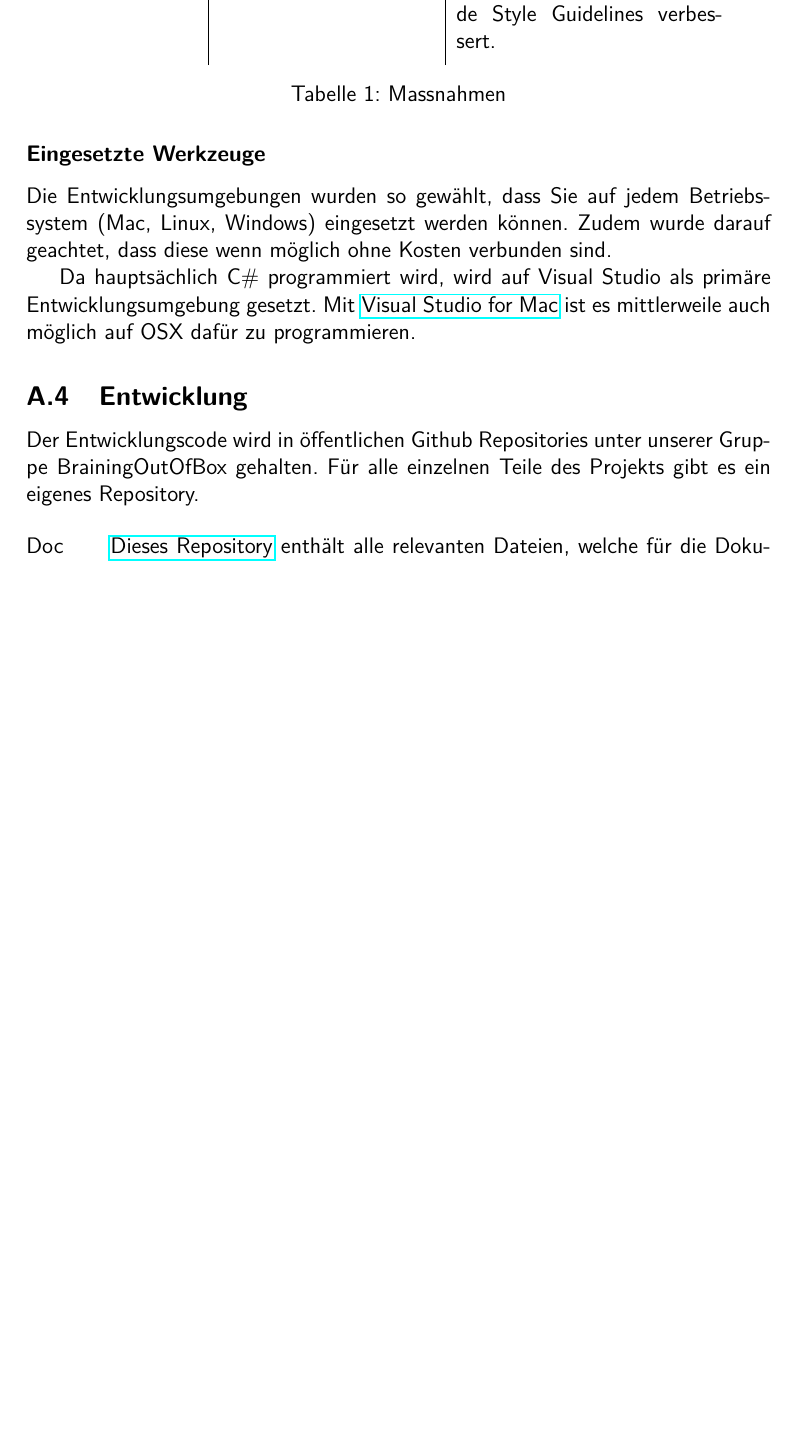
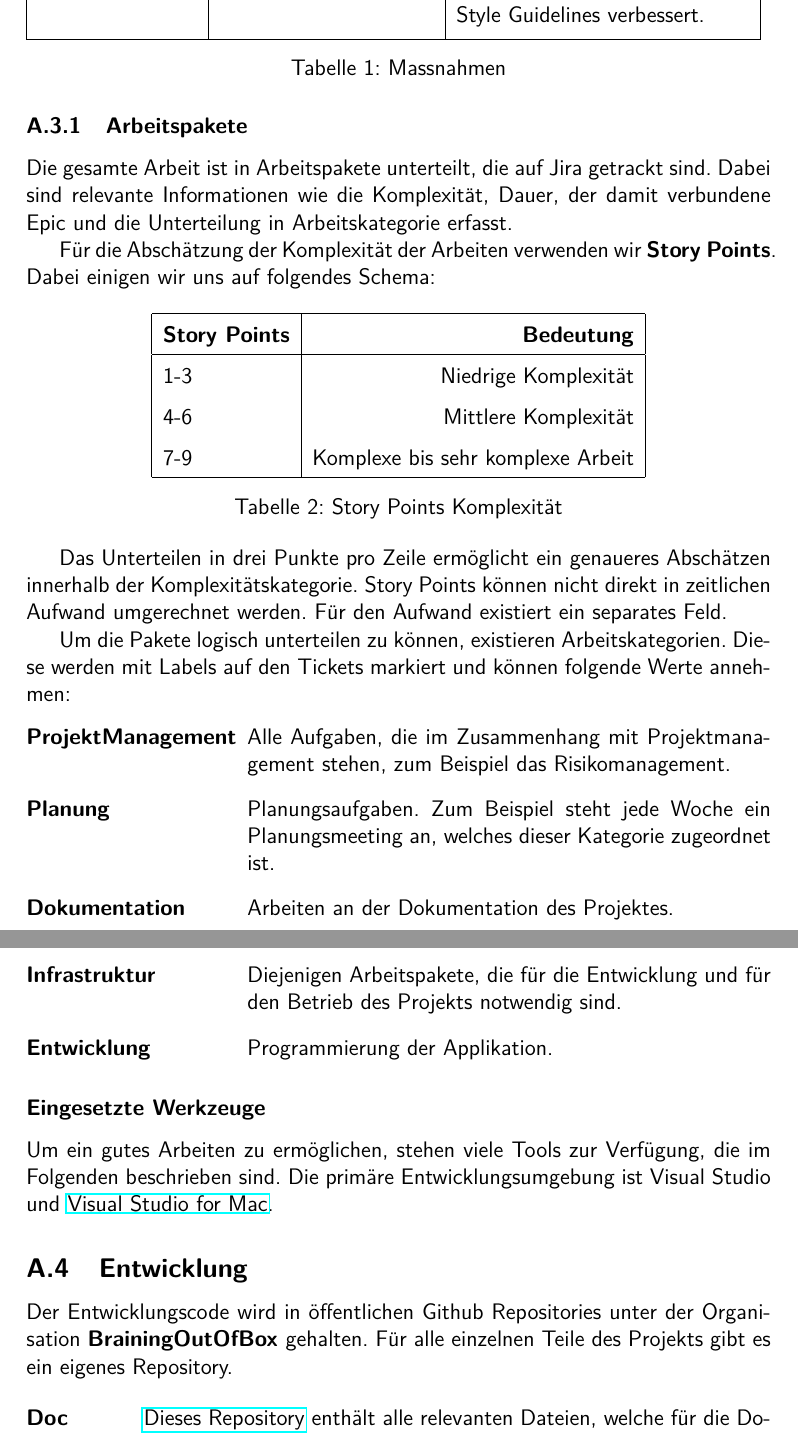
Before and after one commit to BrainingOutOfBox/Doc, a LaTeX document (document.tex, which reads styles.sty, tex/appendix/project_plan/project_plan.tex): part of page 11 of 13 before the commit and two parts of pages 11 and 12 of 13 after it, the two joined at a grey line, cut so that both start at the same text, the shorter picture padded with empty space. Compiled offline with pdfLaTeX.

Commit message:
Add section Arbeitspakete, revision project-plan

```diff
--- a/styles.sty
+++ b/styles.sty
@@ -25,6 +25,9 @@
 %Document format
 \usepackage[a4paper, total={5.5in, 8.5in}]{geometry}
 
+%Margin in description
+\usepackage{calc}
+\usepackage{enumitem}
 
 %Select sans-serif font
 \renewcommand{\familydefault}{\sfdefault}
--- a/tex/appendix/project_plan/project_plan.tex
+++ b/tex/appendix/project_plan/project_plan.tex
@@ -54,21 +61,50 @@ Das Endprodukt dieses Projekts soll von möglichst hoher Qualität sein. Wie in
     \hline
     Meeting im Team und mit Betreuer & Jede Woche & Projektstand aufzeigen, allfällige Probleme möglichst früh erkennen.\\
     \hline
-    Code Reviews & Bei jedem Pull Request & Die Qualität des Codes wird durch die Einhaltung der Code Style Guidelines verbessert.
+    Code Reviews & Bei jedem Pull Request & Die Qualität des Codes wird durch die Einhaltung der Code Style Guidelines verbessert.\\
+    \hline
   \end{tabular}
   \caption[Projektplan]{Massnahmen}
   \label{tab:Massnahmen}
 \end{table}
 
+\subsubsection{Arbeitspakete}
+Die gesamte Arbeit ist in Arbeitspakete unterteilt, die auf Jira getrackt sind. Dabei sind relevante Informationen wie die Komplexität, Dauer, der damit verbundene Epic und die Unterteilung in Arbeitskategorie erfasst.
+
+Für die Abschätzung der Komplexität der Arbeiten verwenden wir \textbf{Story Points}. Dabei einigen wir uns auf folgendes Schema:
+
+\renewcommand{\arraystretch}{1.5}
+\begin{table}[h]
+	\centering
+	\begin{tabular}{| l | r |}
+		\hline
+		\textbf{Story Points} & \textbf{Bedeutung}\\
+		\hline
+		1-3 & Niedrige Komplexität \\
+		4-6 & Mittlere Komplexität \\
+		7-9 & Komplexe bis sehr komplexe Arbeit\\
+		\hline
+	\end{tabular}
+	\caption[Story-Points]{Story Points Komplexität}
+	\label{tab:story-points}
+\end{table}
+Das Unterteilen in drei Punkte pro Zeile ermöglicht ein genaueres Abschätzen innerhalb der Komplexitätskategorie. Story Points können nicht direkt in zeitlichen Aufwand umgerechnet werden. Für den Aufwand existiert ein separates Feld.
+
+Um die Pakete logisch unterteilen zu können, existieren Arbeitskategorien. Diese werden mit Labels auf den Tickets markiert und können folgende Werte annehmen:
+\begin{description}[leftmargin=!,labelwidth=\widthof{\bfseries ProjektManagement}]
+	\item[ProjektManagement] Alle Aufgaben, die im Zusammenhang mit Projektmanagement stehen, zum Beispiel das Risikomanagement.
+	\item[Planung] Planungsaufgaben. Zum Beispiel steht jede Woche ein Planungsmeeting an, welches dieser Kategorie zugeordnet ist.
+	\item[Dokumentation] Arbeiten an der Dokumentation des Projektes.
+	\item[Infrastruktur] Diejenigen Arbeitspakete, die für die Entwicklung und für den Betrieb des Projekts notwendig sind.
+	\item[Entwicklung] Programmierung der Applikation.
+\end{description}
+
 \subsubsection*{Eingesetzte Werkzeuge}
-Die Entwicklungsumgebungen wurden so gewählt, dass Sie auf jedem Betriebssystem (Mac, Linux, Windows) eingesetzt werden können. Zudem wurde darauf geachtet, dass diese wenn möglich ohne Kosten verbunden sind.
+Um ein gutes Arbeiten zu ermöglichen, stehen viele Tools zur Verfügung, die im Folgenden beschrieben sind. Die primäre Entwicklungsumgebung ist Visual Studio und \href{https://visualstudio.microsoft.com/de/vs/mac/}{Visual Studio for Mac}.
 
-Da hauptsächlich C\# programmiert wird, wird auf Visual Studio als primäre Entwicklungsumgebung gesetzt. Mit \href{https://visualstudio.microsoft.com/de/vs/mac/}{Visual Studio for Mac} ist es mittlerweile auch möglich auf OSX dafür zu programmieren.
+\subsection{Entwicklung}%TODO Bald private repos
+Der Entwicklungscode wird in öffentlichen Github Repositories unter der Organisation \textbf{BrainingOutOfBox }gehalten. Für alle einzelnen Teile des Projekts gibt es ein eigenes Repository.
 
-
-\subsection{Entwicklung}
-Der Entwicklungscode wird in öffentlichen Github Repositories unter unserer Gruppe BrainingOutOfBox gehalten. Für alle einzelnen Teile des Projekts gibt es ein eigenes Repository.
-
-\begin{labeling}{alligator}
+\begin{description}[leftmargin=!,labelwidth=2cm]
 \item [Doc] \href{https://github.com/BrainingOutOfBox/Doc}{Dieses Repository} enthält alle relevanten Dateien, welche für die Dokumentation von Relevanz sind.
 \item [App] \href{https://github.com/BrainingOutOfBox/Doc}{Dieses Repository} enthält den gesamten Code für die Xamarin Applikation.
```
Also changed, not shown: document.pdf, tex/appendix/project_plan/project_plan.tex (31 more changed lines).
